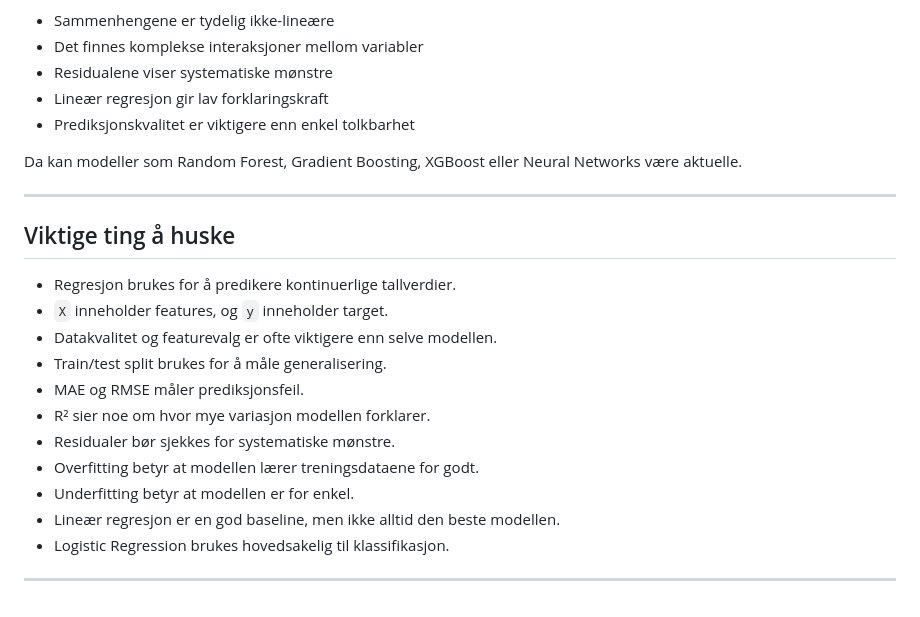
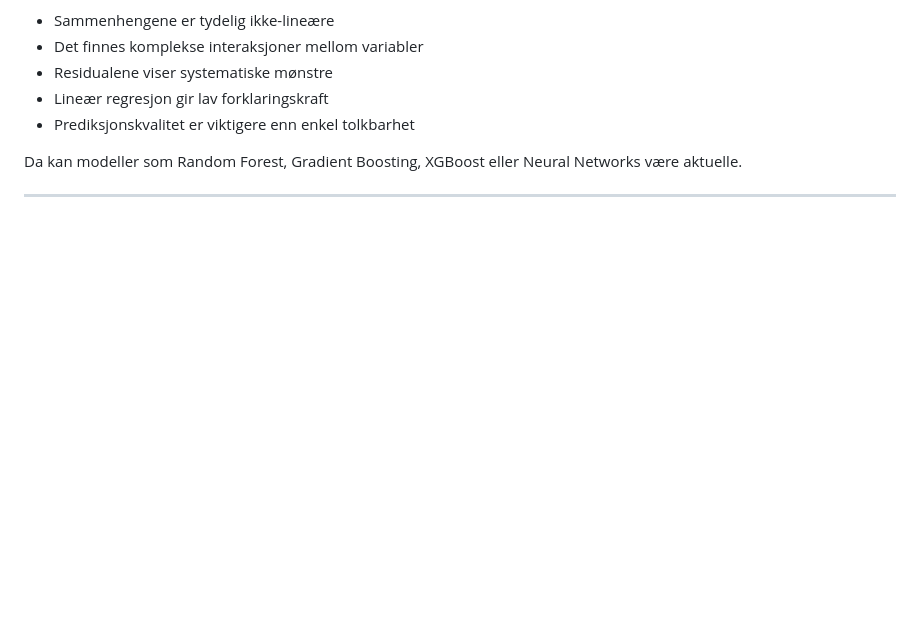
Before and after one commit to jsandtangen/Microsoft-ML-Course, a Markdown page: Regression/README.md, the part around the change. Drawn GitHub-style; blank space fills up the shorter version.

Commit message:
Removed small detail

```diff
--- a/Regression/README.md
+++ b/Regression/README.md
@@ -444,19 +444,3 @@ Andre modeller kan være bedre når:
 Da kan modeller som Random Forest, Gradient Boosting, XGBoost eller Neural Networks være aktuelle.
 
 ---
-
-## Viktige ting å huske
-
-- Regresjon brukes for å predikere kontinuerlige tallverdier.
-- `X` inneholder features, og `y` inneholder target.
-- Datakvalitet og featurevalg er ofte viktigere enn selve modellen.
-- Train/test split brukes for å måle generalisering.
-- MAE og RMSE måler prediksjonsfeil.
-- R² sier noe om hvor mye variasjon modellen forklarer.
-- Residualer bør sjekkes for systematiske mønstre.
-- Overfitting betyr at modellen lærer treningsdataene for godt.
-- Underfitting betyr at modellen er for enkel.
-- Lineær regresjon er en god baseline, men ikke alltid den beste modellen.
-- Logistic Regression brukes hovedsakelig til klassifikasjon.
-
----
```
